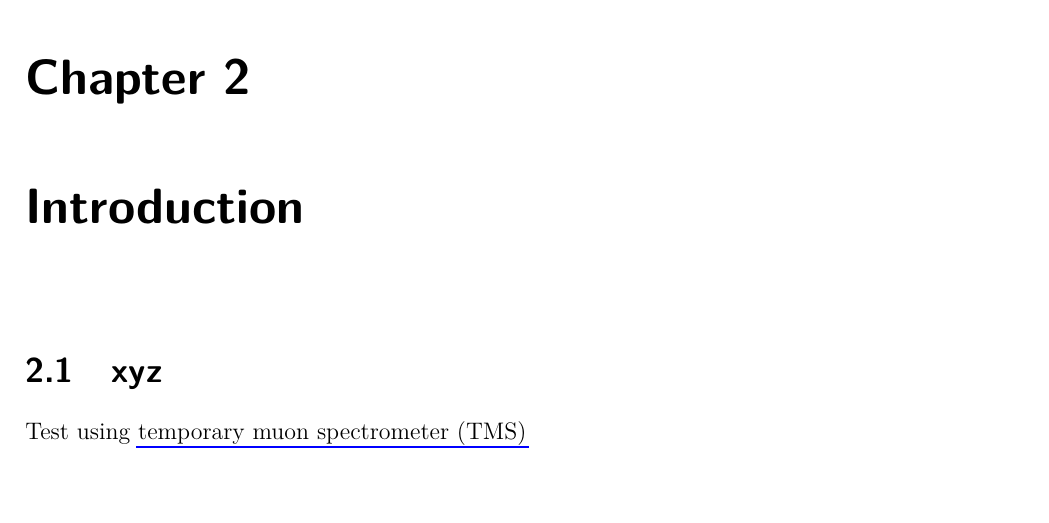
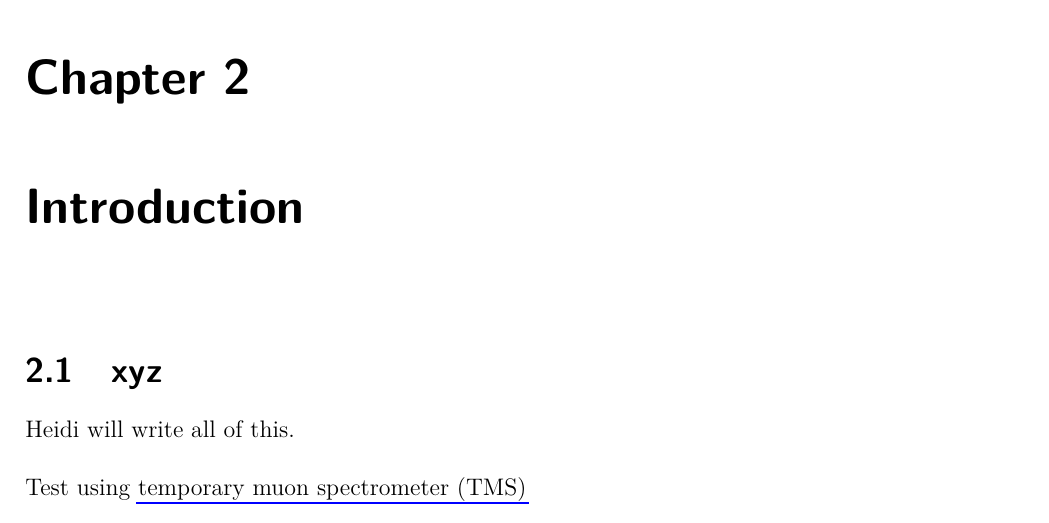
Before and after one commit to DUNE/Computing-CDR, a LaTeX thesis (main-intro.tex, which reads chapters/intro.tex): part of page 8 of 10, cut so that both start at the same text. Compiled offline with pdfLaTeX.

Commit message:
Update on Overleaf.

```diff
--- a/chapters/intro.tex
+++ b/chapters/intro.tex
@@ -5,4 +5,6 @@
 \section{xyz}
 \label{sec:intro:xyz}  %% fix label according to section
 
+Heidi will write all of this.
+
 Test using \dword{tms}
```
